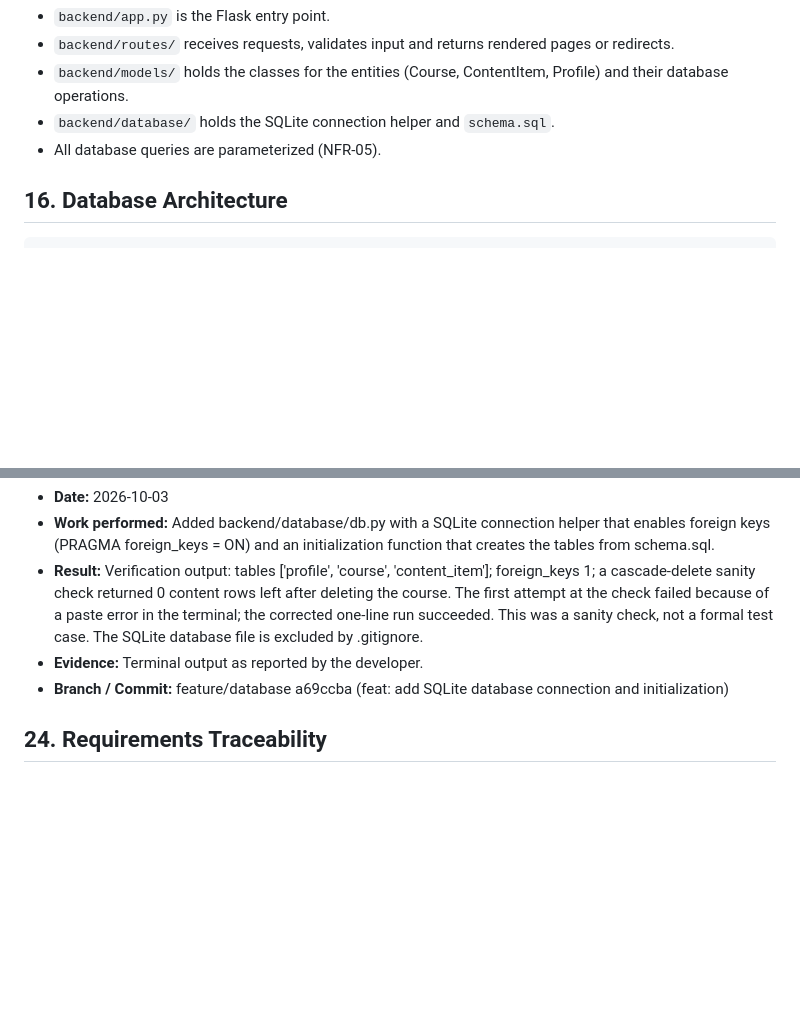
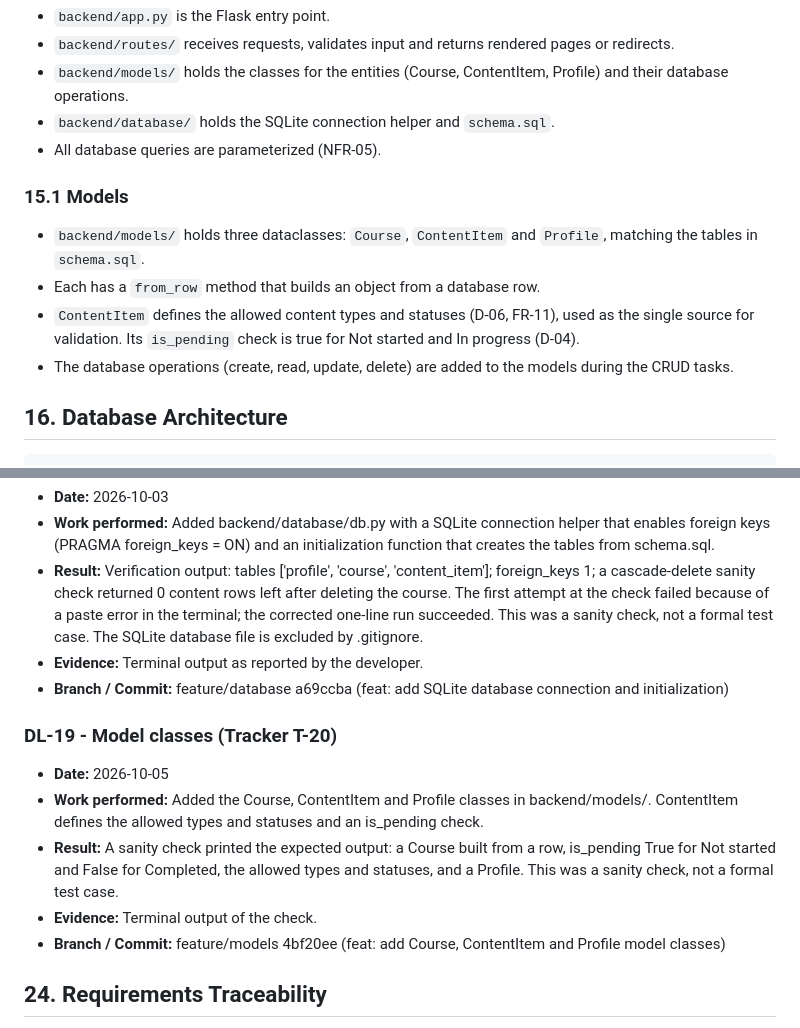
Before and after one commit to tushita386/course-content-manager, a Markdown page: PROJECT_MASTER_DOCUMENT.md, 2 parts joined by grey strips. Drawn GitHub-style; blank space fills up the shorter version.

Commit message:
docs: record model classes

````diff
--- a/PROJECT_MASTER_DOCUMENT.md
+++ b/PROJECT_MASTER_DOCUMENT.md
@@ -255,6 +255,11 @@ The frontend/backend separation is a separation of folders and responsibilities
 - `backend/models/` holds the classes for the entities (Course, ContentItem, Profile) and their database operations.
 - `backend/database/` holds the SQLite connection helper and `schema.sql`.
 - All database queries are parameterized (NFR-05).
+### 15.1 Models
+- `backend/models/` holds three dataclasses: `Course`, `ContentItem` and `Profile`, matching the tables in `schema.sql`.
+- Each has a `from_row` method that builds an object from a database row.
+- `ContentItem` defines the allowed content types and statuses (D-06, FR-11), used as the single source for validation. Its `is_pending` check is true for Not started and In progress (D-04).
+- The database operations (create, read, update, delete) are added to the models during the CRUD tasks.
 ## 16. Database Architecture
 
 ```text
@@ -506,6 +511,13 @@ The length limits are working values and may be revisited if implementation show
 - **Evidence:** Terminal output as reported by the developer.
 - **Branch / Commit:** feature/database a69ccba (feat: add SQLite database connection and initialization)
 
+### DL-19 - Model classes (Tracker T-20)
+- **Date:** 2026-10-05
+- **Work performed:** Added the Course, ContentItem and Profile classes in backend/models/. ContentItem defines the allowed types and statuses and an is_pending check.
+- **Result:** A sanity check printed the expected output: a Course built from a row, is_pending True for Not started and False for Completed, the allowed types and statuses, and a Profile. This was a sanity check, not a formal test case.
+- **Evidence:** Terminal output of the check.
+- **Branch / Commit:** feature/models 4bf20ee (feat: add Course, ContentItem and Profile model classes)
+
 ## 24. Requirements Traceability
 
 Chain: Requirement -> Story -> Design -> Implementation -> Test -> Evidence -> Git commit.
````
